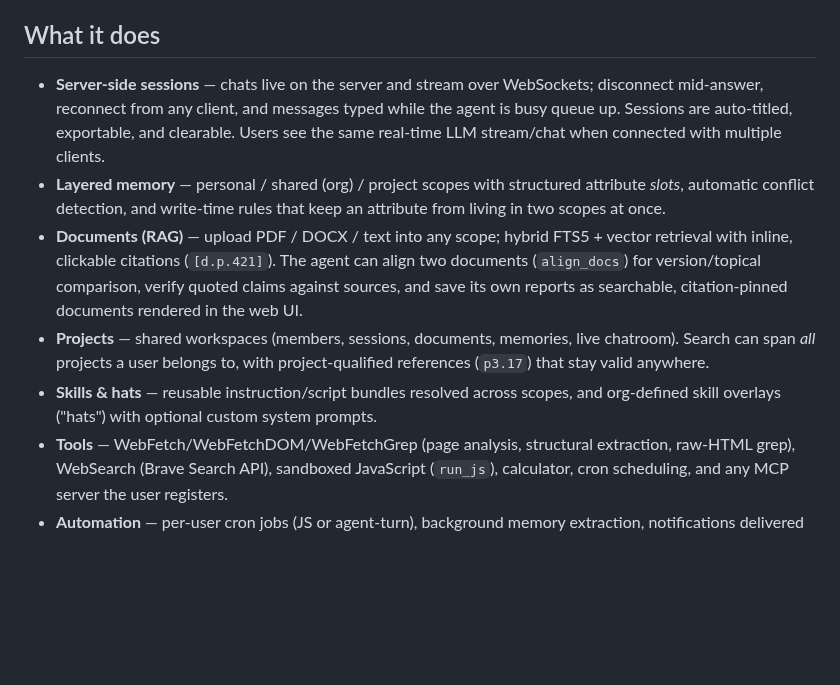
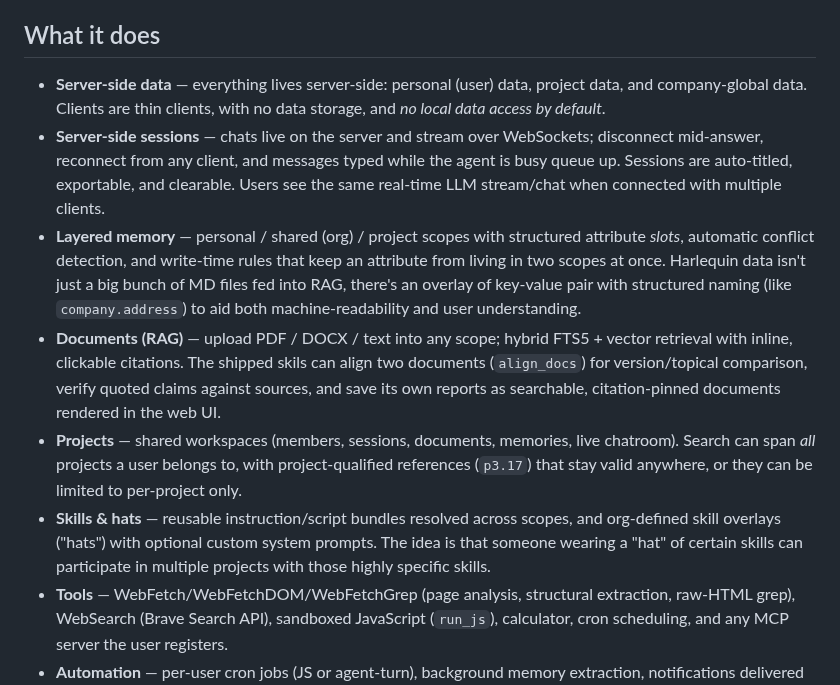
Before and after one commit to ivoras/harlequin, a Markdown page: README.md, the part around the change. Drawn GitHub-style; blank space fills up the shorter version.

Commit message:
Revise README for improved clarity on features
Updated the README to clarify features and functionalities of Harlequin, including server-side data management, memory layers, document handling, and project collaboration.

```diff
--- a/README.md
+++ b/README.md
@@ -10,24 +10,31 @@ Harlequin has a bit of an "enterprise"-y architecture. Instead of executing a fu
 
 ## What it does
 
+- **Server-side data** — everything lives server-side: personal (user) data,
+  project data, and company-global data. Clients are thin clients, with no
+  data storage, and *no local data access by default*.
 - **Server-side sessions** — chats live on the server and stream over WebSockets;
   disconnect mid-answer, reconnect from any client, and messages typed while the
   agent is busy queue up. Sessions are auto-titled, exportable, and clearable. Users
   see the same real-time LLM stream/chat when connected with multiple clients.
 - **Layered memory** — personal / shared (org) / project scopes with structured
   attribute *slots*, automatic conflict detection, and write-time rules that keep
-  an attribute from living in two scopes at once.
+  an attribute from living in two scopes at once. Harlequin data isn't just a big
+  bunch of MD files fed into RAG, there's an overlay of key-value pair with structured
+  naming (like `company.address`) to aid both machine-readability and user understanding.
 - **Documents (RAG)** — upload PDF / DOCX / text into any scope; hybrid FTS5 +
-  vector retrieval with inline, clickable citations (`[d.p.421]`). The agent can
+  vector retrieval with inline, clickable citations. The shipped skils can
   align two documents (`align_docs`) for version/topical comparison, verify
   quoted claims against sources, and save its own reports as searchable,
   citation-pinned documents rendered in the web UI.
 - **Projects** — shared workspaces (members, sessions, documents, memories, live
   chatroom). Search can span *all* projects a user belongs to, with
-  project-qualified references (`p3.17`) that stay valid anywhere.
+  project-qualified references (`p3.17`) that stay valid anywhere, or they can
+  be limited to per-project only.
 - **Skills & hats** — reusable instruction/script bundles resolved across
   scopes, and org-defined skill overlays ("hats") with optional custom system
-  prompts.
+  prompts. The idea is that someone wearing a "hat" of certain skills can
+  participate in multiple projects with those highly specific skills.
 - **Tools** — WebFetch/WebFetchDOM/WebFetchGrep (page analysis, structural
   extraction, raw-HTML grep), WebSearch (Brave Search API), sandboxed
   JavaScript (`run_js`), calculator, cron scheduling, and any MCP server the
```
